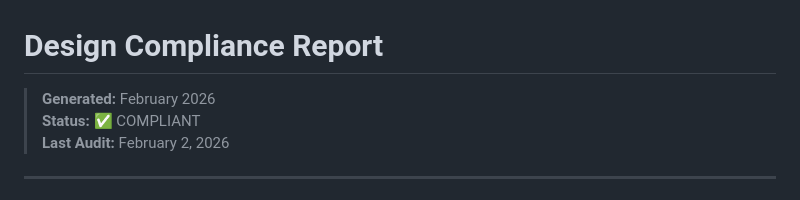
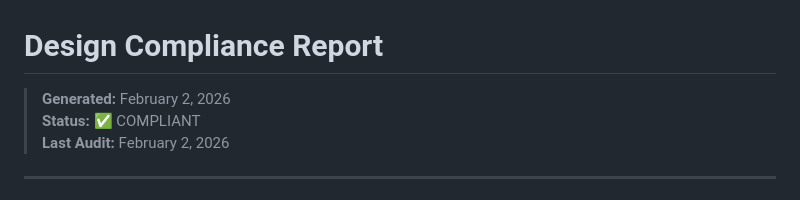
Before and after one commit to stanfordP/crypto-web3-extension, a Markdown page: docs/DESIGN_COMPLIANCE.md, the part around the change. GitHub-like rendering.

Commit message:
Apply suggestion from @Copilot
Co-authored-by: Copilot <175728472+Copilot@users.noreply.github.com>

```diff
--- a/docs/DESIGN_COMPLIANCE.md
+++ b/docs/DESIGN_COMPLIANCE.md
@@ -1,6 +1,6 @@
 # Design Compliance Report
 
-> **Generated:** February 2026
+> **Generated:** February 2, 2026
 > **Status:** ✅ COMPLIANT
 > **Last Audit:** February 2, 2026
 
```
